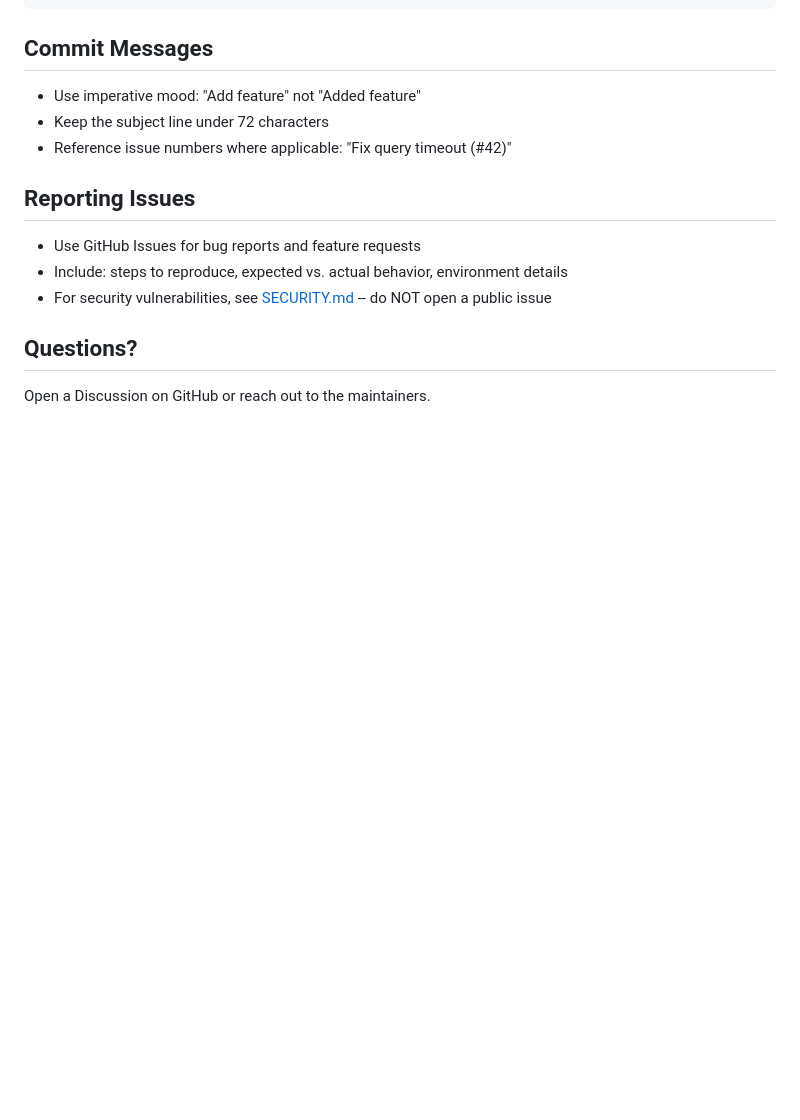
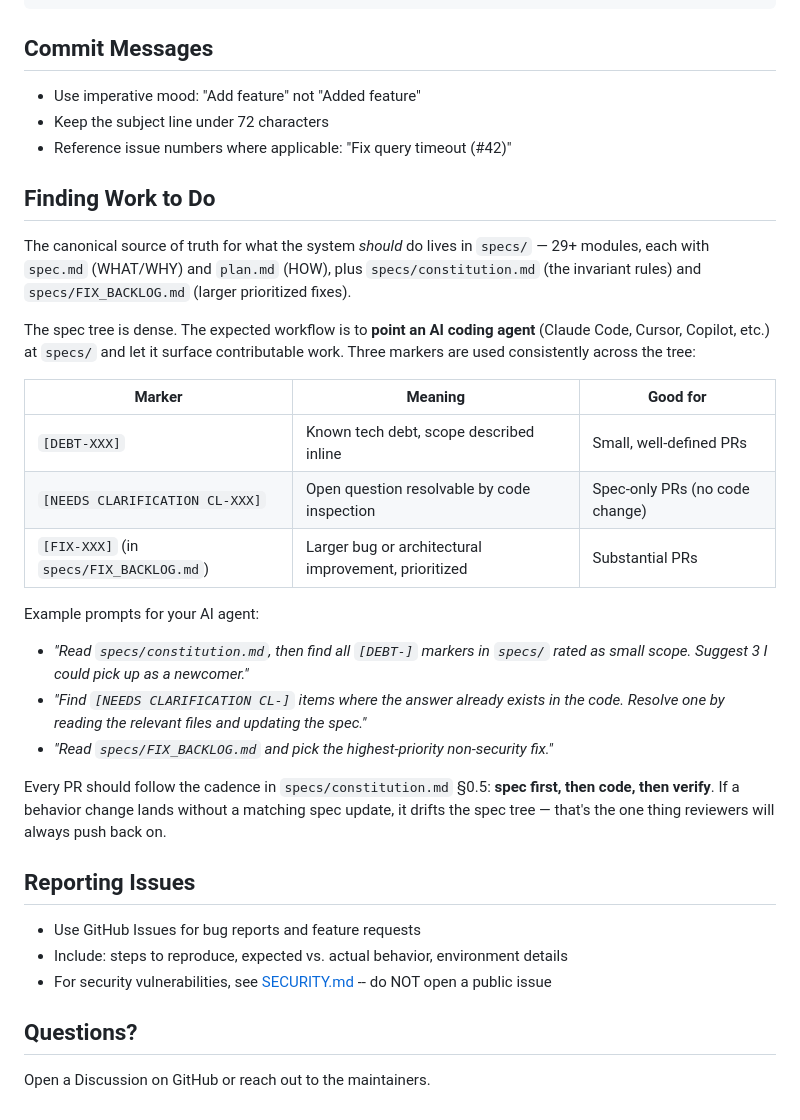
Before and after one commit to colossus-lab/openarg_backend, a Markdown page: CONTRIBUTING.md, the part around the change. Rendered like a GitHub page; blank space fills up the shorter version.

Commit message:
docs(contributing): point contributors at spec markers + AI workflow
Add a "Finding Work to Do" section that explains the [DEBT-XXX],
[NEEDS CLARIFICATION CL-XXX] and [FIX-XXX] markers used across
specs/, and recommends pointing an AI coding agent at the spec
tree to surface contributable work.

```diff
--- a/CONTRIBUTING.md
+++ b/CONTRIBUTING.md
@@ -154,6 +154,26 @@ pytest tests/integration/   # Integration tests (requires DB + Redis)
 - Keep the subject line under 72 characters
 - Reference issue numbers where applicable: "Fix query timeout (#42)"
 
+## Finding Work to Do
+
+The canonical source of truth for what the system *should* do lives in `specs/` — 29+ modules, each with `spec.md` (WHAT/WHY) and `plan.md` (HOW), plus `specs/constitution.md` (the invariant rules) and `specs/FIX_BACKLOG.md` (larger prioritized fixes).
+
+The spec tree is dense. The expected workflow is to **point an AI coding agent** (Claude Code, Cursor, Copilot, etc.) at `specs/` and let it surface contributable work. Three markers are used consistently across the tree:
+
+| Marker | Meaning | Good for |
+|---|---|---|
+| `[DEBT-XXX]` | Known tech debt, scope described inline | Small, well-defined PRs |
+| `[NEEDS CLARIFICATION CL-XXX]` | Open question resolvable by code inspection | Spec-only PRs (no code change) |
+| `[FIX-XXX]` (in `specs/FIX_BACKLOG.md`) | Larger bug or architectural improvement, prioritized | Substantial PRs |
+
+Example prompts for your AI agent:
+
+- *"Read `specs/constitution.md`, then find all `[DEBT-]` markers in `specs/` rated as small scope. Suggest 3 I could pick up as a newcomer."*
+- *"Find `[NEEDS CLARIFICATION CL-]` items where the answer already exists in the code. Resolve one by reading the relevant files and updating the spec."*
+- *"Read `specs/FIX_BACKLOG.md` and pick the highest-priority non-security fix."*
+
+Every PR should follow the cadence in `specs/constitution.md` §0.5: **spec first, then code, then verify**. If a behavior change lands without a matching spec update, it drifts the spec tree — that's the one thing reviewers will always push back on.
+
 ## Reporting Issues
 
 - Use GitHub Issues for bug reports and feature requests
```
